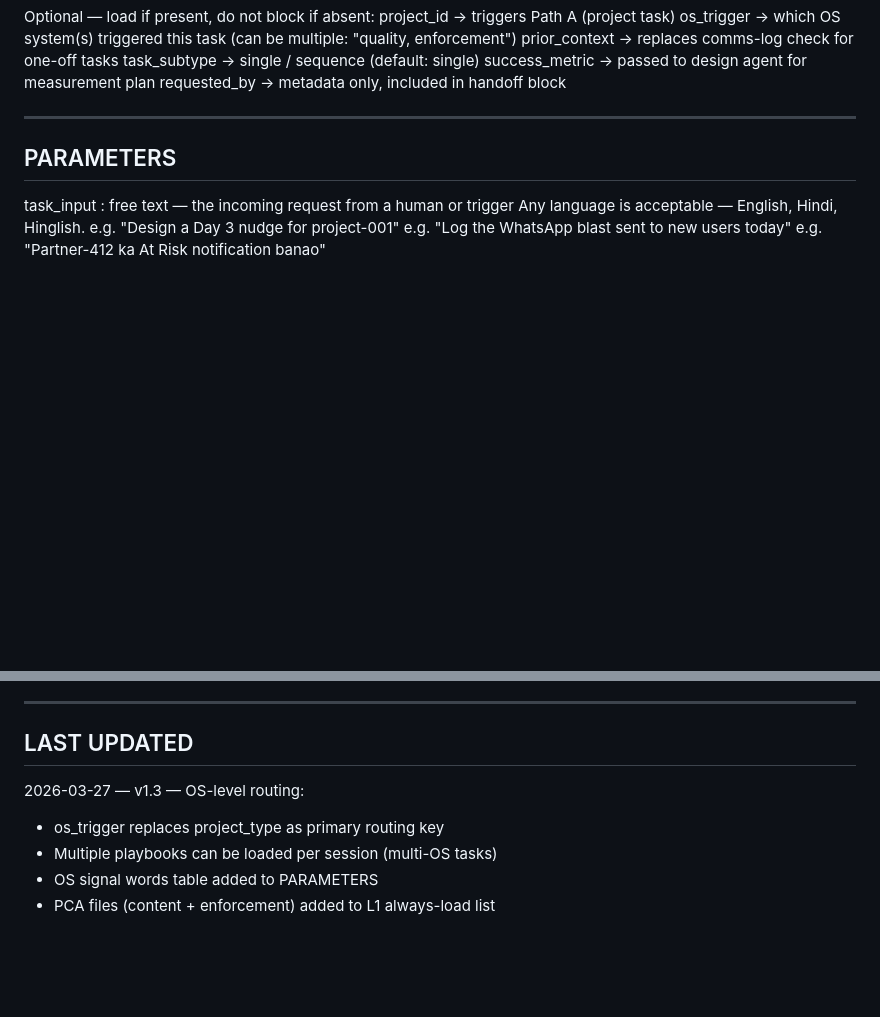
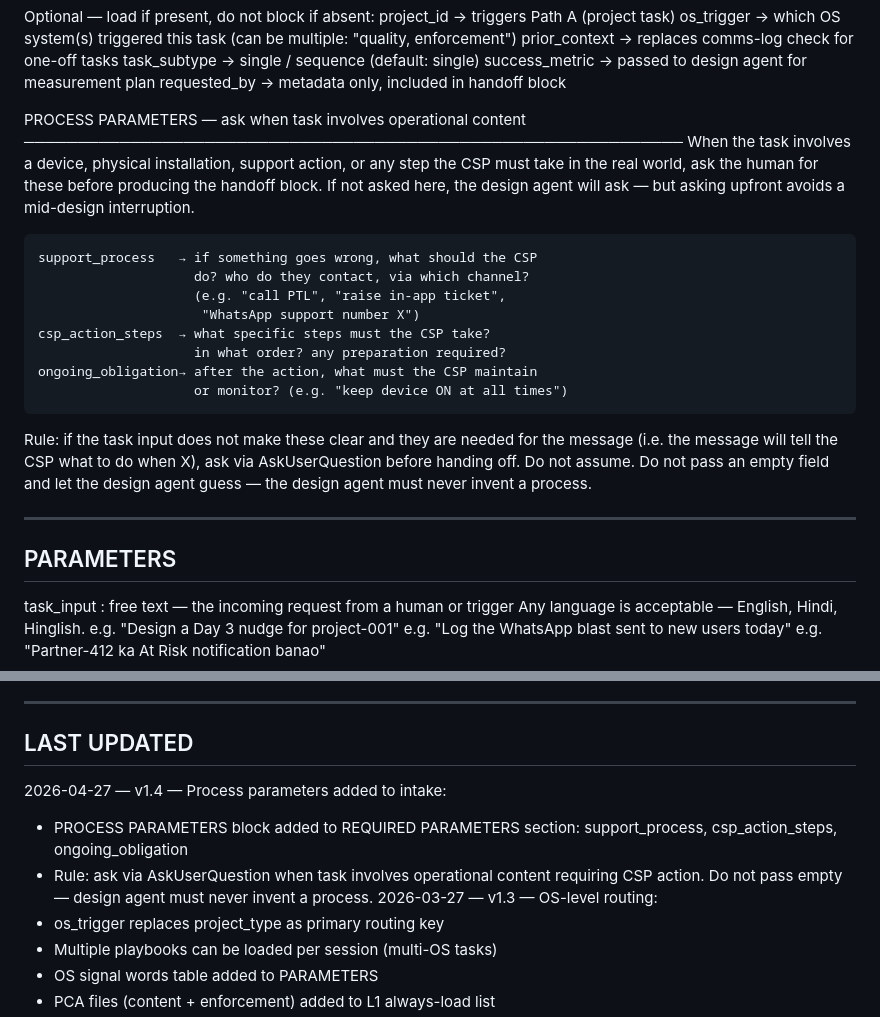
Before and after one commit to Wiom-using-AI/Wiom-Comms-AI, a Markdown page: L0-agent-instructions/orchestrator-agent.md, 2 parts joined by grey strips. Rendered like a GitHub page; blank space fills up the shorter version.

```diff
--- a/L0-agent-instructions/orchestrator-agent.md
+++ b/L0-agent-instructions/orchestrator-agent.md
@@ -134,6 +134,29 @@ then extract parameters accordingly.
     task_subtype      → single / sequence (default: single)
     success_metric    → passed to design agent for measurement plan
     requested_by      → metadata only, included in handoff block
+
+  PROCESS PARAMETERS — ask when task involves operational content
+  ──────────────────────────────────────────────────────────────
+  When the task involves a device, physical installation, support
+  action, or any step the CSP must take in the real world, ask
+  the human for these before producing the handoff block.
+  If not asked here, the design agent will ask — but asking
+  upfront avoids a mid-design interruption.
+
+    support_process   → if something goes wrong, what should the CSP
+                        do? who do they contact, via which channel?
+                        (e.g. "call PTL", "raise in-app ticket",
+                         "WhatsApp support number X")
+    csp_action_steps  → what specific steps must the CSP take?
+                        in what order? any preparation required?
+    ongoing_obligation→ after the action, what must the CSP maintain
+                        or monitor? (e.g. "keep device ON at all times")
+
+  Rule: if the task input does not make these clear and they are
+  needed for the message (i.e. the message will tell the CSP what
+  to do when X), ask via AskUserQuestion before handing off.
+  Do not assume. Do not pass an empty field and let the design
+  agent guess — the design agent must never invent a process.
 
 ---
 
@@ -577,6 +600,12 @@ or unmatched domain. Write it before producing the handoff block.
 ---
 
 ## LAST UPDATED
+2026-04-27 — v1.4 — Process parameters added to intake:
+  + PROCESS PARAMETERS block added to REQUIRED PARAMETERS section:
+    support_process, csp_action_steps, ongoing_obligation
+  + Rule: ask via AskUserQuestion when task involves operational
+    content requiring CSP action. Do not pass empty — design agent
+    must never invent a process.
 2026-03-27 — v1.3 — OS-level routing:
   + os_trigger replaces project_type as primary routing key
   + Multiple playbooks can be loaded per session (multi-OS tasks)
```
Also changed, not shown: L0-agent-instructions/design-agent.md (+72 -1 lines), review-queue/project-csp-migration-apr26/2026-04-27-pnm-device-bonus-eligibility.md (added, +282 -0 lines).
